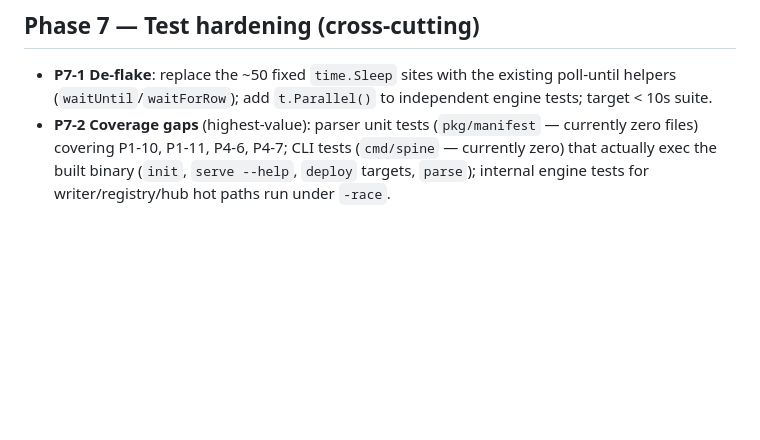
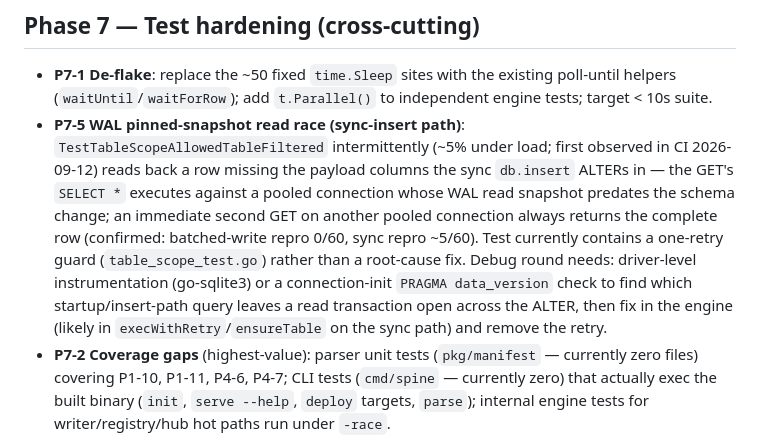
Before and after one commit to AmritRai1234/spine, a Markdown page: docs/internal/FIX_PLAN.md, the part around the change. Rendered like a GitHub page; blank space fills up the shorter version.

Commit message:
docs: track WAL pinned-snapshot read race as P7-5 in FIX_PLAN
The table-scope flake gets a durable home beyond the test comment:
symptoms, repro numbers, current one-retry guard, and the dedicated
debug round's requirements.

```diff
--- a/docs/internal/FIX_PLAN.md
+++ b/docs/internal/FIX_PLAN.md
@@ -293,6 +293,7 @@ tenant scoping, P3-3 residual — see notes) and future work in the roadmap.
 ## Phase 7 — Test hardening (cross-cutting)
 
 - **P7-1 De-flake**: replace the ~50 fixed `time.Sleep` sites with the existing poll-until helpers (`waitUntil`/`waitForRow`); add `t.Parallel()` to independent engine tests; target < 10s suite.
+- **P7-5 WAL pinned-snapshot read race (sync-insert path)**: `TestTableScopeAllowedTableFiltered` intermittently (~5% under load; first observed in CI 2026-09-12) reads back a row missing the payload columns the sync `db.insert` ALTERs in — the GET's `SELECT *` executes against a pooled connection whose WAL read snapshot predates the schema change; an immediate second GET on another pooled connection always returns the complete row (confirmed: batched-write repro 0/60, sync repro ~5/60). Test currently contains a one-retry guard (`table_scope_test.go`) rather than a root-cause fix. Debug round needs: driver-level instrumentation (go-sqlite3) or a connection-init `PRAGMA data_version` check to find which startup/insert-path query leaves a read transaction open across the ALTER, then fix in the engine (likely in `execWithRetry`/`ensureTable` on the sync path) and remove the retry.
 - **P7-2 Coverage gaps** (highest-value): parser unit tests (`pkg/manifest` — currently zero files) covering P1-10, P1-11, P4-6, P4-7; CLI tests (`cmd/spine` — currently zero) that actually exec the built binary (`init`, `serve --help`, `deploy` targets, `parse`); internal engine tests for writer/registry/hub hot paths run under `-race`.
 - **P7-3 Feature assertions**: FTS result assertions (after P1-2); `emit_to` stream delivery; `notify.webhook` end-to-end; make `e2e_test.go` assert the features its name promises (it currently asserts almost nothing and never uses its httptest server).
 - **P7-4 Kill vacuous tests**: `startup_failfast_test.go` (:173-176, always passes — needs a real failure injection or explicit skip); `outbox_test.go` COUNT scan never asserted; `webhook_verify_test.go` origin tests assert only `!= 403` (assert concrete statuses); `cli_test.go` never invokes the CLI.
```
